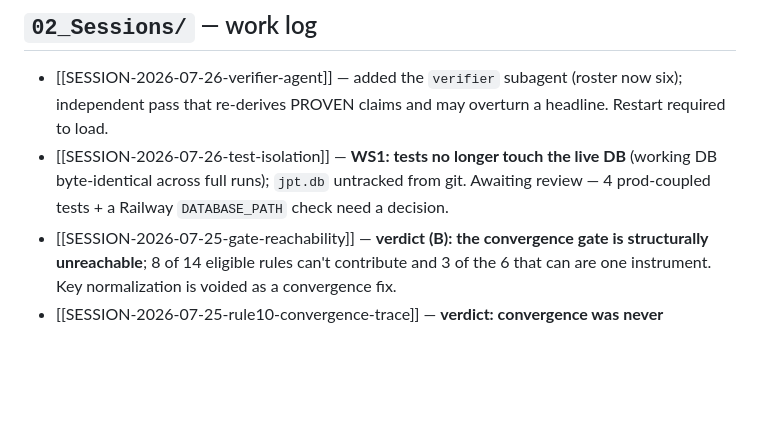
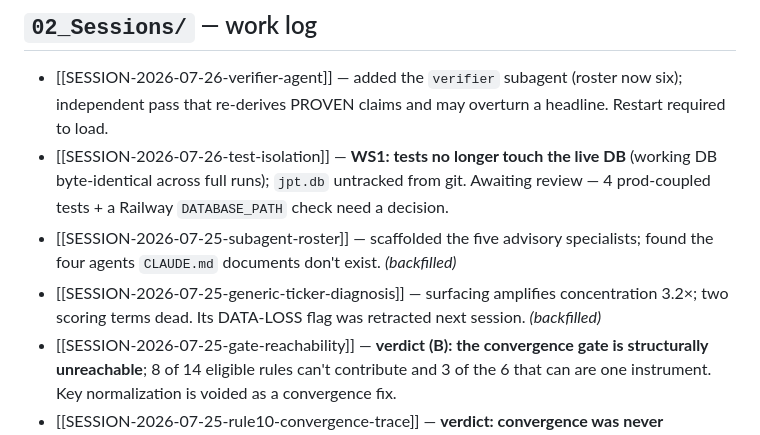
Before and after one commit to Joint-Predictive-Technologies/Scope, a Markdown page: vault/Scope/00_Index.md, the part around the change. Rendered like a GitHub page; blank space fills up the shorter version.

Commit message:
docs(vault): backfill session notes for two uncovered sessions
Audit after the standing every-session-gets-a-note rule found two sessions with
only a deliverable artifact and no session note: the generic-ticker diagnosis
(04_Known_Issues report) and the subagent-roster scaffolding (05_Decisions
record). Both backfilled and marked as such.

The generic-ticker note carries a SUPERSEDED section: its DATA-LOSS flag and the
'62% of rows missing' figure were retracted the following session.

Co-Authored-By: Claude <noreply@anthropic.com>

```diff
--- a/vault/Scope/00_Index.md
+++ b/vault/Scope/00_Index.md
@@ -61,6 +61,8 @@ broken → what we decided → the moat → sessions.**
 
 - [[SESSION-2026-07-26-verifier-agent]] — added the `verifier` subagent (roster now six); independent pass that re-derives PROVEN claims and may overturn a headline. Restart required to load.
 - [[SESSION-2026-07-26-test-isolation]] — **WS1: tests no longer touch the live DB** (working DB byte-identical across full runs); `jpt.db` untracked from git. Awaiting review — 4 prod-coupled tests + a Railway `DATABASE_PATH` check need a decision.
+- [[SESSION-2026-07-25-subagent-roster]] — scaffolded the five advisory specialists; found the four agents `CLAUDE.md` documents don't exist. *(backfilled)*
+- [[SESSION-2026-07-25-generic-ticker-diagnosis]] — surfacing amplifies concentration 3.2×; two scoring terms dead. Its DATA-LOSS flag was retracted next session. *(backfilled)*
 - [[SESSION-2026-07-25-gate-reachability]] — **verdict (B): the convergence gate is structurally unreachable**; 8 of 14 eligible rules can't contribute and 3 of the 6 that can are one instrument. Key normalization is voided as a convergence fix.
 - [[SESSION-2026-07-25-rule10-convergence-trace]] — **verdict: convergence was never generated, not destroyed**; the 28 "lost" RULE_10 alerts were ZWAR test fixtures. DATA-LOSS flag retracted.
 - One entry per session (`SESSION_TEMPLATE` for new ones). Latest: `2026-07-23`
```
Also changed, not shown: 2 other files.
